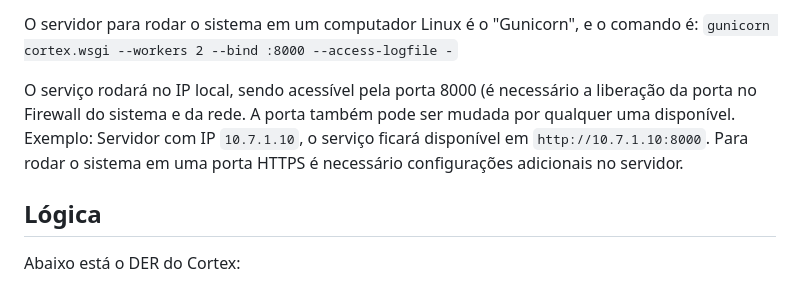
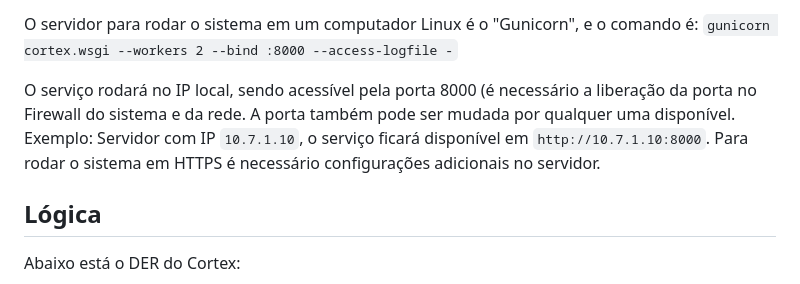
Before and after one commit to soareslucas9090/cortex, a Markdown page: README.md, the part around the change. Drawn GitHub-style.

```diff
--- a/README.md
+++ b/README.md
@@ -82,7 +82,7 @@ Com tudo configurado, o servidor para rodar o sistema em qualquer computador com
 O servidor para rodar o sistema em um computador Linux é o "Gunicorn", e o comando é:
 `gunicorn cortex.wsgi --workers 2 --bind :8000 --access-logfile -`
 
-O serviço rodará no IP local, sendo acessível pela porta 8000 (é necessário a liberação da porta no Firewall do sistema e da rede. A porta também pode ser mudada por qualquer uma disponível. Exemplo: Servidor com IP `10.7.1.10`, o serviço ficará disponível em `http://10.7.1.10:8000`. Para rodar o sistema em uma porta HTTPS é necessário configurações adicionais no servidor.
+O serviço rodará no IP local, sendo acessível pela porta 8000 (é necessário a liberação da porta no Firewall do sistema e da rede. A porta também pode ser mudada por qualquer uma disponível. Exemplo: Servidor com IP `10.7.1.10`, o serviço ficará disponível em `http://10.7.1.10:8000`. Para rodar o sistema em HTTPS é necessário configurações adicionais no servidor.
 
 ## Lógica
 
```
